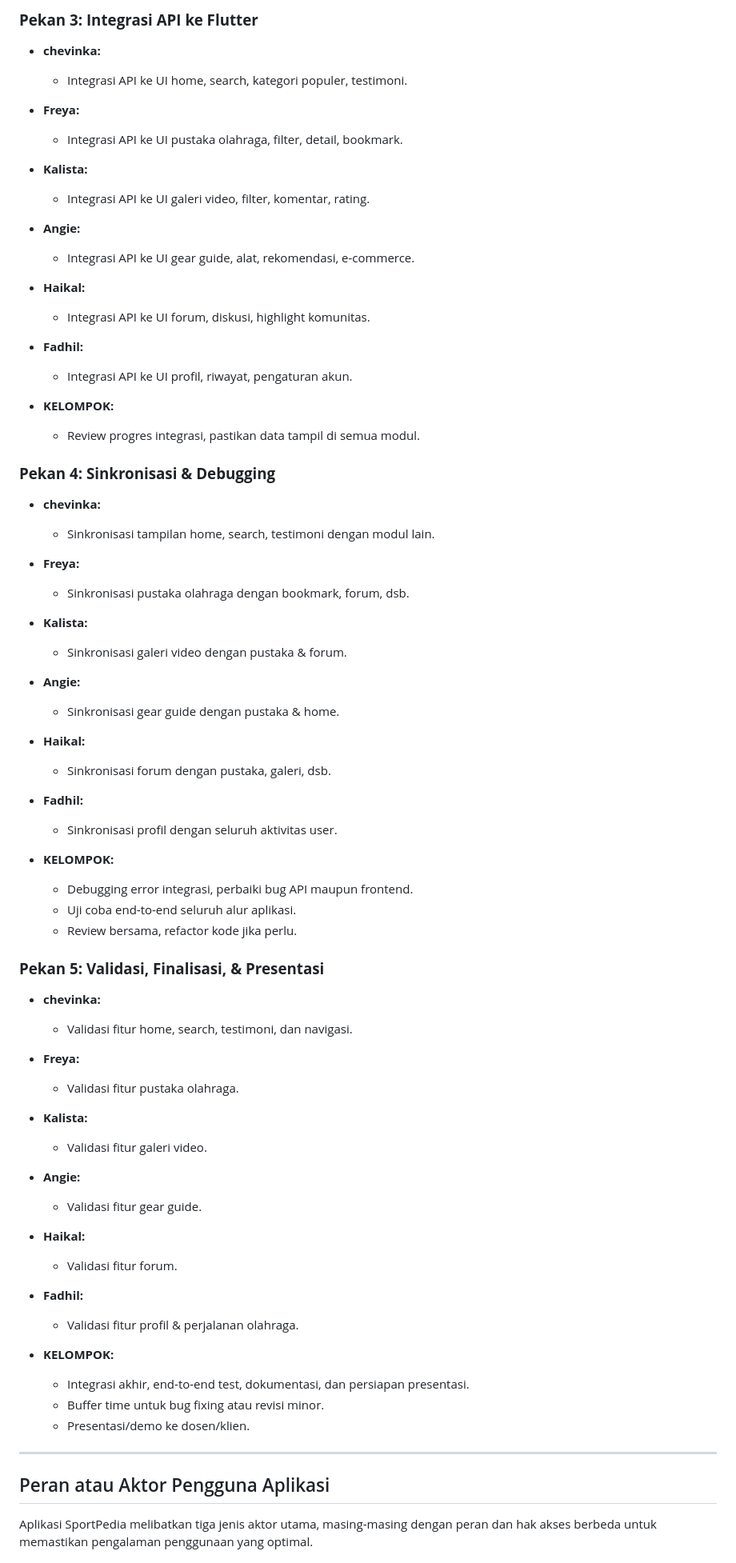
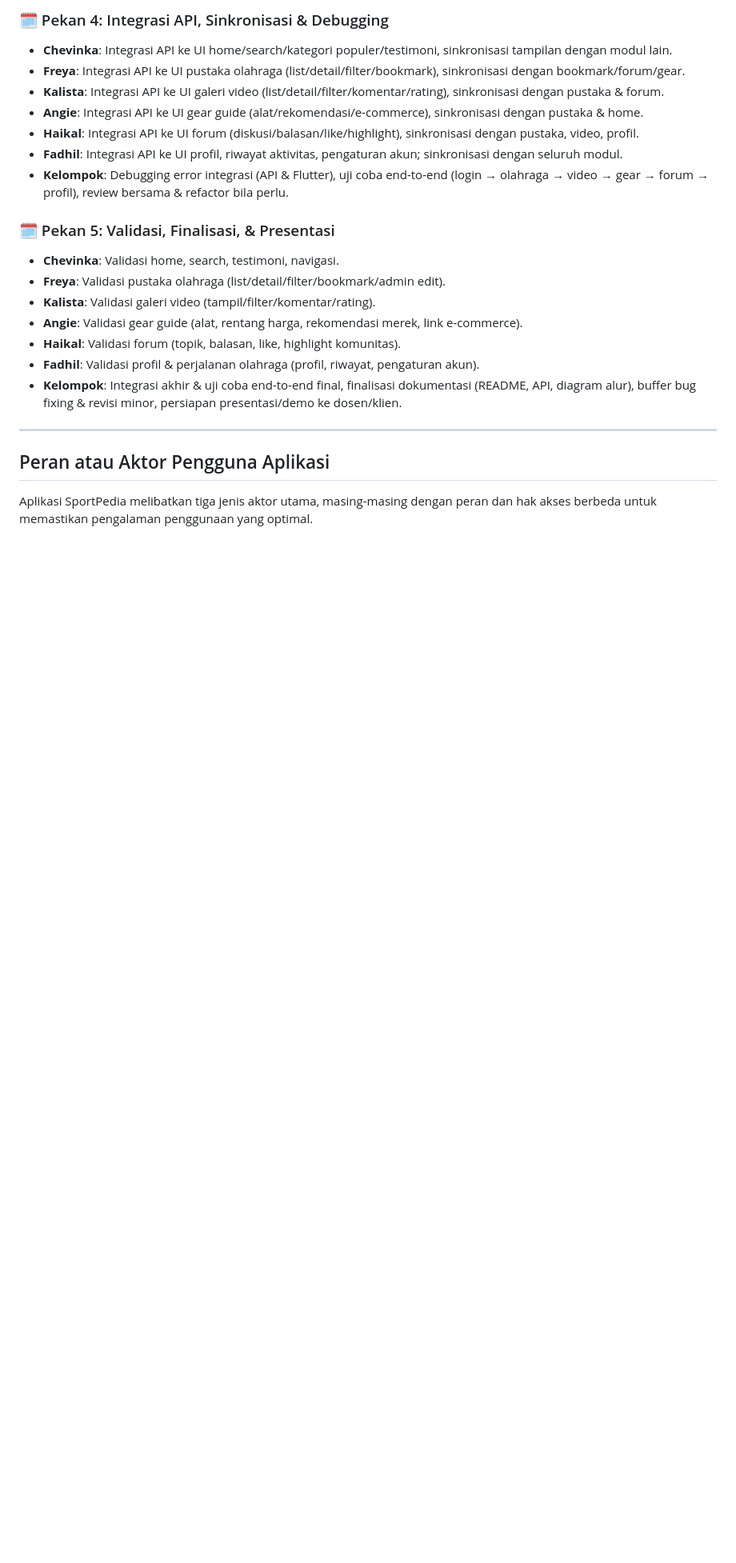
Before and after one commit to Adamitt/sportpedia-mobile, a Markdown page: README.md, the part around one of its changes. Shown at 80% size. Rendered like a GitHub page; blank space fills up the shorter version.

```diff
--- a/README.md
+++ b/README.md
@@ -182,58 +107,21 @@ Modul ini berfungsi untuk menampilkan data pengguna, aktivitas yang telah dilaku
 
-### **Pekan 3: Integrasi API ke Flutter**
-- **chevinka:**
-  - Integrasi API ke UI home, search, kategori populer, testimoni.
-- **Freya:**
-  - Integrasi API ke UI pustaka olahraga, filter, detail, bookmark.
-- **Kalista:**
-  - Integrasi API ke UI galeri video, filter, komentar, rating.
-- **Angie:**
-  - Integrasi API ke UI gear guide, alat, rekomendasi, e-commerce.
-- **Haikal:**
-  - Integrasi API ke UI forum, diskusi, highlight komunitas.
-- **Fadhil:**
-  - Integrasi API ke UI profil, riwayat, pengaturan akun.
+### 🗓️ Pekan 4: Integrasi API, Sinkronisasi & Debugging
+- **Chevinka**: Integrasi API ke UI home/search/kategori populer/testimoni, sinkronisasi tampilan dengan modul lain.
+- **Freya**: Integrasi API ke UI pustaka olahraga (list/detail/filter/bookmark), sinkronisasi dengan bookmark/forum/gear.
+- **Kalista**: Integrasi API ke UI galeri video (list/detail/filter/komentar/rating), sinkronisasi dengan pustaka & forum.
+- **Angie**: Integrasi API ke UI gear guide (alat/rekomendasi/e-commerce), sinkronisasi dengan pustaka & home.
+- **Haikal**: Integrasi API ke UI forum (diskusi/balasan/like/highlight), sinkronisasi dengan pustaka, video, profil.
+- **Fadhil**: Integrasi API ke UI profil, riwayat aktivitas, pengaturan akun; sinkronisasi dengan seluruh modul.
+- **Kelompok**: Debugging error integrasi (API & Flutter), uji coba end-to-end (login → olahraga → video → gear → forum → profil), review bersama & refactor bila perlu.
 
-- **KELOMPOK:**
-  - Review progres integrasi, pastikan data tampil di semua modul.
-
-### **Pekan 4: Sinkronisasi & Debugging**
-- **chevinka:**
-  - Sinkronisasi tampilan home, search, testimoni dengan modul lain.
-- **Freya:**
-  - Sinkronisasi pustaka olahraga dengan bookmark, forum, dsb.
-- **Kalista:**
-  - Sinkronisasi galeri video dengan pustaka & forum.
-- **Angie:**
-  - Sinkronisasi gear guide dengan pustaka & home.
-- **Haikal:**
-  - Sinkronisasi forum dengan pustaka, galeri, dsb.
-- **Fadhil:**
-  - Sinkronisasi profil dengan seluruh aktivitas user.
-
-- **KELOMPOK:**
-  - Debugging error integrasi, perbaiki bug API maupun frontend.
-  - Uji coba end-to-end seluruh alur aplikasi.
-  - Review bersama, refactor kode jika perlu.
-
-### **Pekan 5: Validasi, Finalisasi, & Presentasi**
-- **chevinka:**
-  - Validasi fitur home, search, testimoni, dan navigasi.
-- **Freya:**
-  - Validasi fitur pustaka olahraga.
-- **Kalista:**
-  - Validasi fitur galeri video.
-- **Angie:**
-  - Validasi fitur gear guide.
-- **Haikal:**
-  - Validasi fitur forum.
-- **Fadhil:**
-  - Validasi fitur profil & perjalanan olahraga.
-
-- **KELOMPOK:**
-  - Integrasi akhir, end-to-end test, dokumentasi, dan persiapan presentasi.
-  - Buffer time untuk bug fixing atau revisi minor.
-  - Presentasi/demo ke dosen/klien.
+### 🗓️ Pekan 5: Validasi, Finalisasi, & Presentasi
+- **Chevinka**: Validasi home, search, testimoni, navigasi.
+- **Freya**: Validasi pustaka olahraga (list/detail/filter/bookmark/admin edit).
+- **Kalista**: Validasi galeri video (tampil/filter/komentar/rating).
+- **Angie**: Validasi gear guide (alat, rentang harga, rekomendasi merek, link e-commerce).
+- **Haikal**: Validasi forum (topik, balasan, like, highlight komunitas).
+- **Fadhil**: Validasi profil & perjalanan olahraga (profil, riwayat, pengaturan akun).
+- **Kelompok**: Integrasi akhir & uji coba end-to-end final, finalisasi dokumentasi (README, API, diagram alur), buffer bug fixing & revisi minor, persiapan presentasi/demo ke dosen/klien.
 
 ---
 
```
Also changed, not shown: other parts of README.md (+71 -146 lines).
